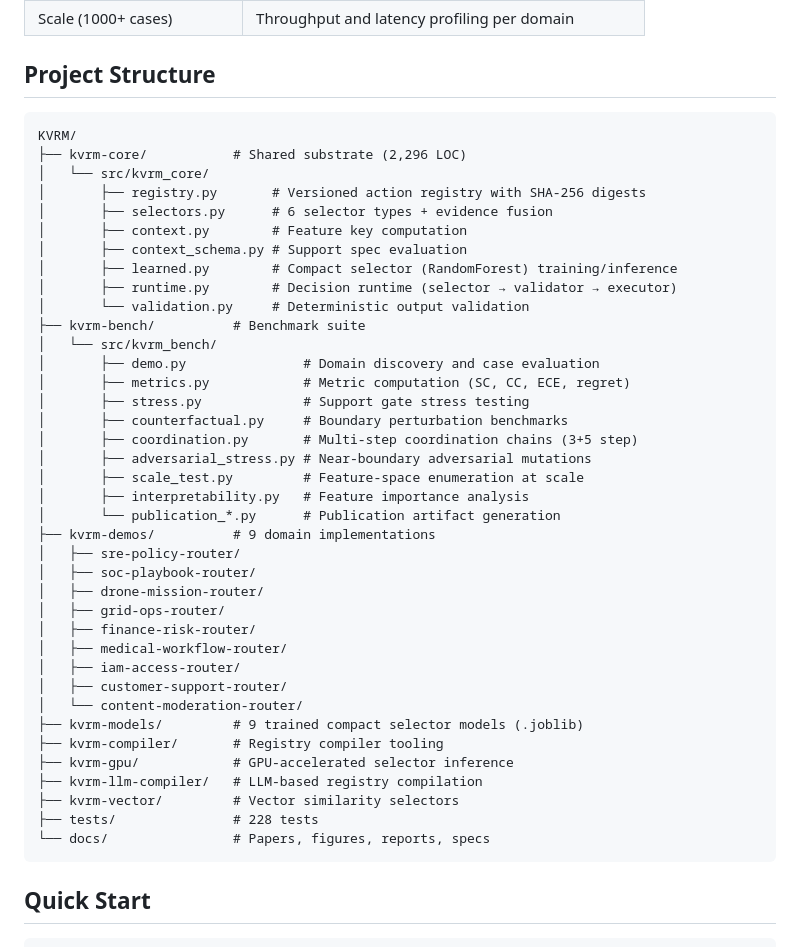
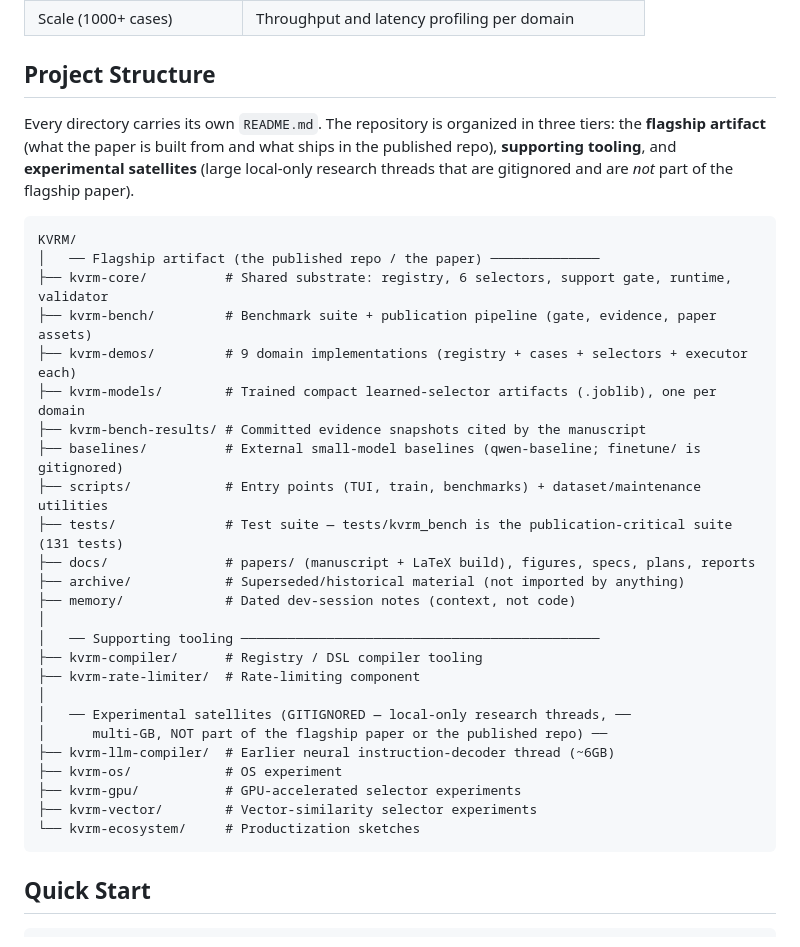
Before and after one commit to robertcprice/KVRM, a Markdown page: README.md, the part around the change. GitHub-like rendering.

Commit message:
docs: rewrite Project Structure as a 3-tier map (flagship / tooling / gitignored satellites)
Old map listed gitignored satellites as if in-repo, omitted scripts/, baselines/,
kvrm-bench-results/, archive/, memory/, and overcounted tests. New map marks
every directory's tier and notes the satellites are local-only and excluded from
the published repo.

````diff
--- a/README.md
+++ b/README.md
@@ -83,45 +83,38 @@ Input Features → [Selector Ensemble] → [Support Gate] → [Validator] → [E
 
 ## Project Structure
 
+Every directory carries its own `README.md`. The repository is organized in
+three tiers: the **flagship artifact** (what the paper is built from and what
+ships in the published repo), **supporting tooling**, and **experimental
+satellites** (large local-only research threads that are gitignored and are
+*not* part of the flagship paper).
+
 ```
 KVRM/
-├── kvrm-core/           # Shared substrate (2,296 LOC)
-│   └── src/kvrm_core/
-│       ├── registry.py       # Versioned action registry with SHA-256 digests
-│       ├── selectors.py      # 6 selector types + evidence fusion
-│       ├── context.py        # Feature key computation
-│       ├── context_schema.py # Support spec evaluation
-│       ├── learned.py        # Compact selector (RandomForest) training/inference
-│       ├── runtime.py        # Decision runtime (selector → validator → executor)
-│       └── validation.py     # Deterministic output validation
-├── kvrm-bench/          # Benchmark suite
-│   └── src/kvrm_bench/
-│       ├── demo.py               # Domain discovery and case evaluation
-│       ├── metrics.py            # Metric computation (SC, CC, ECE, regret)
-│       ├── stress.py             # Support gate stress testing
-│       ├── counterfactual.py     # Boundary perturbation benchmarks
-│       ├── coordination.py       # Multi-step coordination chains (3+5 step)
-│       ├── adversarial_stress.py # Near-boundary adversarial mutations
-│       ├── scale_test.py         # Feature-space enumeration at scale
-│       ├── interpretability.py   # Feature importance analysis
-│       └── publication_*.py      # Publication artifact generation
-├── kvrm-demos/          # 9 domain implementations
-│   ├── sre-policy-router/
-│   ├── soc-playbook-router/
-│   ├── drone-mission-router/
-│   ├── grid-ops-router/
-│   ├── finance-risk-router/
-│   ├── medical-workflow-router/
-│   ├── iam-access-router/
-│   ├── customer-support-router/
-│   └── content-moderation-router/
-├── kvrm-models/         # 9 trained compact selector models (.joblib)
-├── kvrm-compiler/       # Registry compiler tooling
-├── kvrm-gpu/            # GPU-accelerated selector inference
-├── kvrm-llm-compiler/   # LLM-based registry compilation
-├── kvrm-vector/         # Vector similarity selectors
-├── tests/               # 228 tests
-└── docs/                # Papers, figures, reports, specs
+│   ── Flagship artifact (the published repo / the paper) ──────────────
+├── kvrm-core/          # Shared substrate: registry, 6 selectors, support gate, runtime, validator
+├── kvrm-bench/         # Benchmark suite + publication pipeline (gate, evidence, paper assets)
+├── kvrm-demos/         # 9 domain implementations (registry + cases + selectors + executor each)
+├── kvrm-models/        # Trained compact learned-selector artifacts (.joblib), one per domain
+├── kvrm-bench-results/ # Committed evidence snapshots cited by the manuscript
+├── baselines/          # External small-model baselines (qwen-baseline; finetune/ is gitignored)
+├── scripts/            # Entry points (TUI, train, benchmarks) + dataset/maintenance utilities
+├── tests/              # Test suite — tests/kvrm_bench is the publication-critical suite (131 tests)
+├── docs/               # papers/ (manuscript + LaTeX build), figures, specs, plans, reports
+├── archive/            # Superseded/historical material (not imported by anything)
+├── memory/             # Dated dev-session notes (context, not code)
+│
+│   ── Supporting tooling ──────────────────────────────────────────────
+├── kvrm-compiler/      # Registry / DSL compiler tooling
+├── kvrm-rate-limiter/  # Rate-limiting component
+│
+│   ── Experimental satellites (GITIGNORED — local-only research threads, ──
+│      multi-GB, NOT part of the flagship paper or the published repo) ──
+├── kvrm-llm-compiler/  # Earlier neural instruction-decoder thread (~6GB)
+├── kvrm-os/            # OS experiment
+├── kvrm-gpu/           # GPU-accelerated selector experiments
+├── kvrm-vector/        # Vector-similarity selector experiments
+└── kvrm-ecosystem/     # Productization sketches
 ```
 
 ## Quick Start
````
